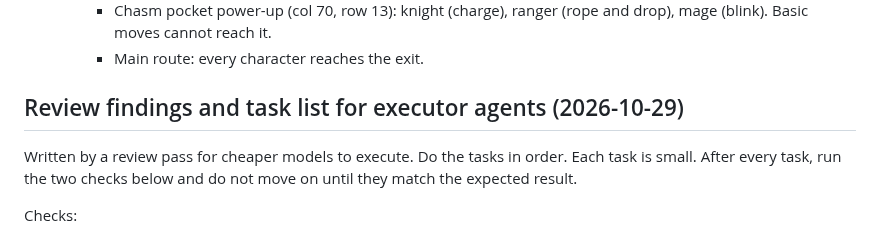
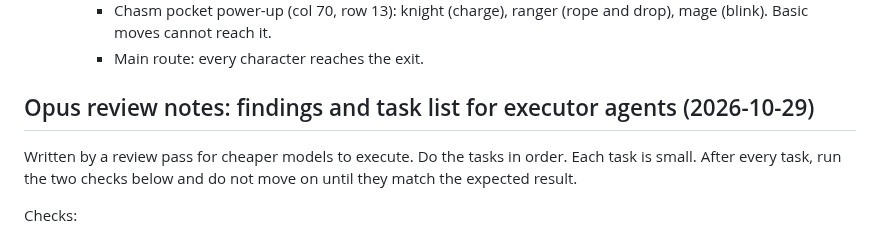
Before and after one commit to xenodorian/GameOfGameBecauseGame, a Markdown page: Current_Work.md, the part around the change. Rendered like a GitHub page.

Commit message:
Label review notes as Opus review notes
Co-Authored-By: Claude Opus 5.5 <noreply@anthropic.com>
Claude-Session: https://claude.ai/code/session_015KE1euXq8bAGbCUuTDn2Rt

```diff
--- a/Current_Work.md
+++ b/Current_Work.md
@@ -94,7 +94,7 @@ Gating examples for secret areas: Ranger's arrow anchor reaches high ledges. Mag
     - Chasm pocket power-up (col 70, row 13): knight (charge), ranger (rope and drop), mage (blink). Basic moves cannot reach it.
     - Main route: every character reaches the exit.
 
-## Review findings and task list for executor agents (2026-10-29)
+## Opus review notes: findings and task list for executor agents (2026-10-29)
 
 Written by a review pass for cheaper models to execute. Do the tasks in order. Each task is small. After every task, run the two checks below and do not move on until they match the expected result.
 
```
